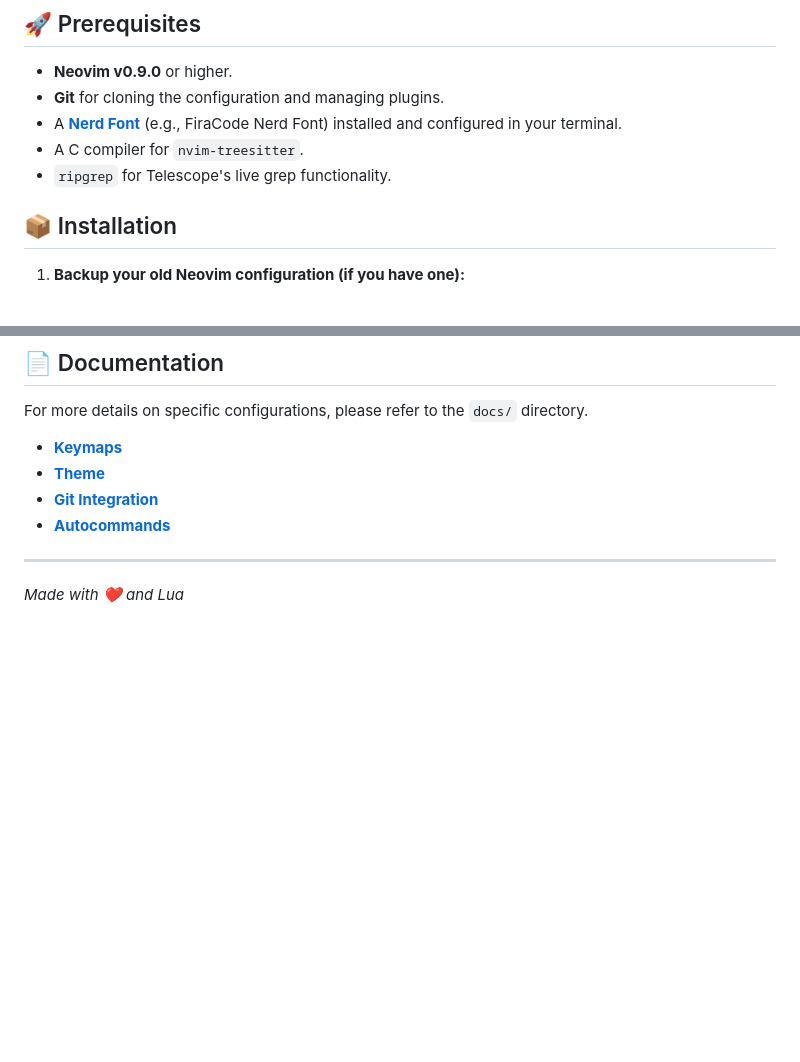
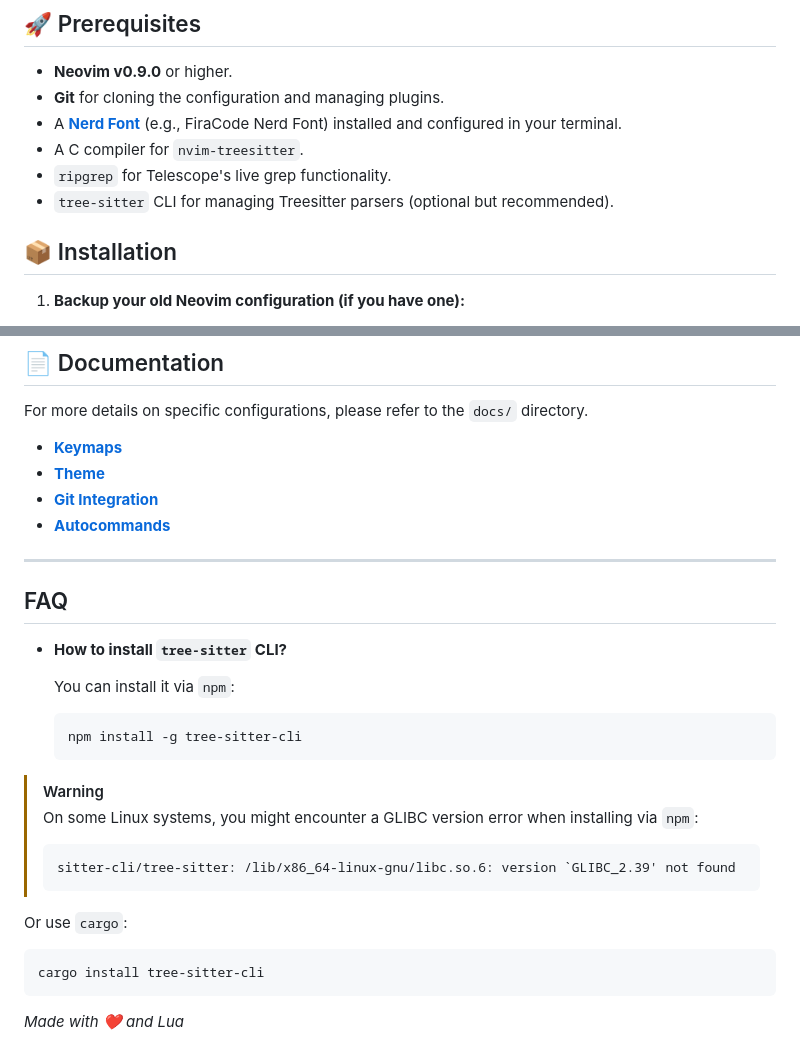
Before and after one commit to ZhiWei-Ou/nvim-config, a Markdown page: README.md, 2 parts joined by grey strips. Drawn GitHub-style; blank space fills up the shorter version.

Commit message:
docs(README): Add tree-sitter CLI installation guide and FAQ

````diff
--- a/README.md
+++ b/README.md
@@ -58,6 +58,7 @@ For a more comprehensive list of keybindings, including those for LSP and specif
 -   A **[Nerd Font](https://www.nerdfonts.com/font-downloads)** (e.g., FiraCode Nerd Font) installed and configured in your terminal.
 -   A C compiler for `nvim-treesitter`.
 -   `ripgrep` for Telescope's live grep functionality.
+-   `tree-sitter` CLI for managing Treesitter parsers (optional but recommended).
 
 ## 📦 Installation
 
@@ -98,4 +99,28 @@ For more details on specific configurations, please refer to the `docs/` directo
 
 ---
 
+## FAQ
+
+- **How to install `tree-sitter` CLI?**
+
+  You can install it via `npm`:
+
+  ```bash
+  npm install -g tree-sitter-cli
+  ```
+
+> [!Warning]
+> On some Linux systems, you might encounter a GLIBC version error when installing via `npm`:
+> ```error
+> sitter-cli/tree-sitter: /lib/x86_64-linux-gnu/libc.so.6: version `GLIBC_2.39' not found
+> ```
+
+  Or use `cargo`:
+
+  ```bash
+  cargo install tree-sitter-cli
+  ```
+
+
+
 *Made with ❤️ and Lua*
````
